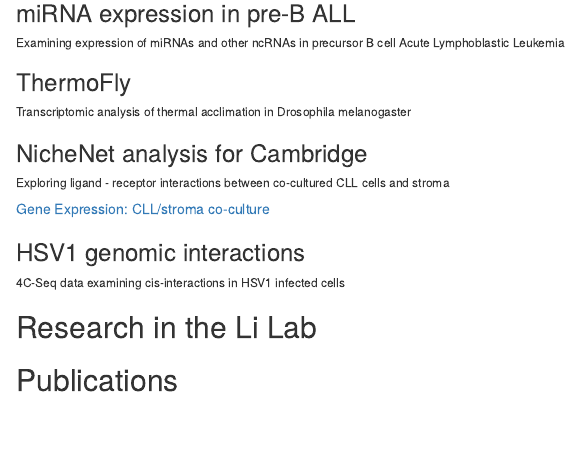
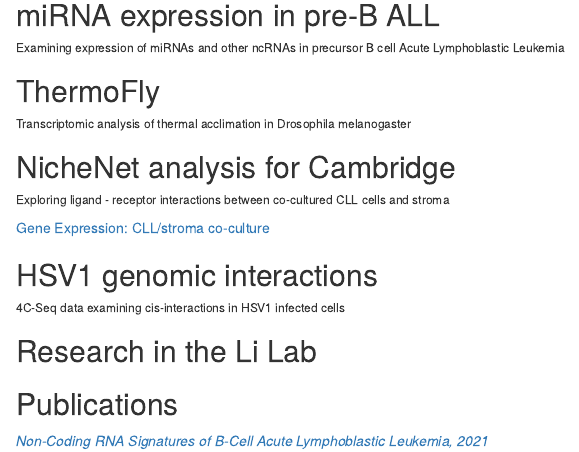
Before and after one commit to skogut/Kogut_CV, an R Markdown document (index.Rmd): the page in a window 1100 px wide, from 280 px down before the commit and from 380 px down after it, so that both start at the same text. Rendered offline with R 4.5, knitr and Pandoc, with nearby package versions; drawn as R Markdown's standard HTML page in place of the format the file asks for.

Commit message:
update to index

```diff
--- a/index.Rmd
+++ b/index.Rmd
@@ -14,17 +14,21 @@ output:
 
-### miRNA expression in pre-B ALL
+# Research in the Frietze Lab
+
+## miRNA expression in pre-B ALL
 ###### Examining expression of miRNAs and other ncRNAs in precursor B cell Acute Lymphoblastic Leukemia
 
-### ThermoFly
+## ThermoFly
 ###### Transcriptomic analysis of thermal acclimation in Drosophila melanogaster
 
-### NicheNet analysis for Cambridge
+## NicheNet analysis for Cambridge
 ###### Exploring ligand - receptor interactions between co-cultured CLL cells and stroma
 [Gene Expression: CLL/stroma co-culture](http://galaxy.med.uvm.edu:3838/sophiakogut/)
 
-### HSV1 genomic interactions
+## HSV1 genomic interactions
 ###### 4C-Seq data examining cis-interactions in HSV1 infected cells
 
 ## Research in the Li Lab
 
 ## Publications
+
+[*Non-Coding RNA Signatures of B-Cell Acute Lymphoblastic Leukemia, 2021*](https://www.mdpi.com/1422-0067/22/5/2683/htm)
```
Also changed, not shown: index.html, index.Rmd (6 more changed lines).
